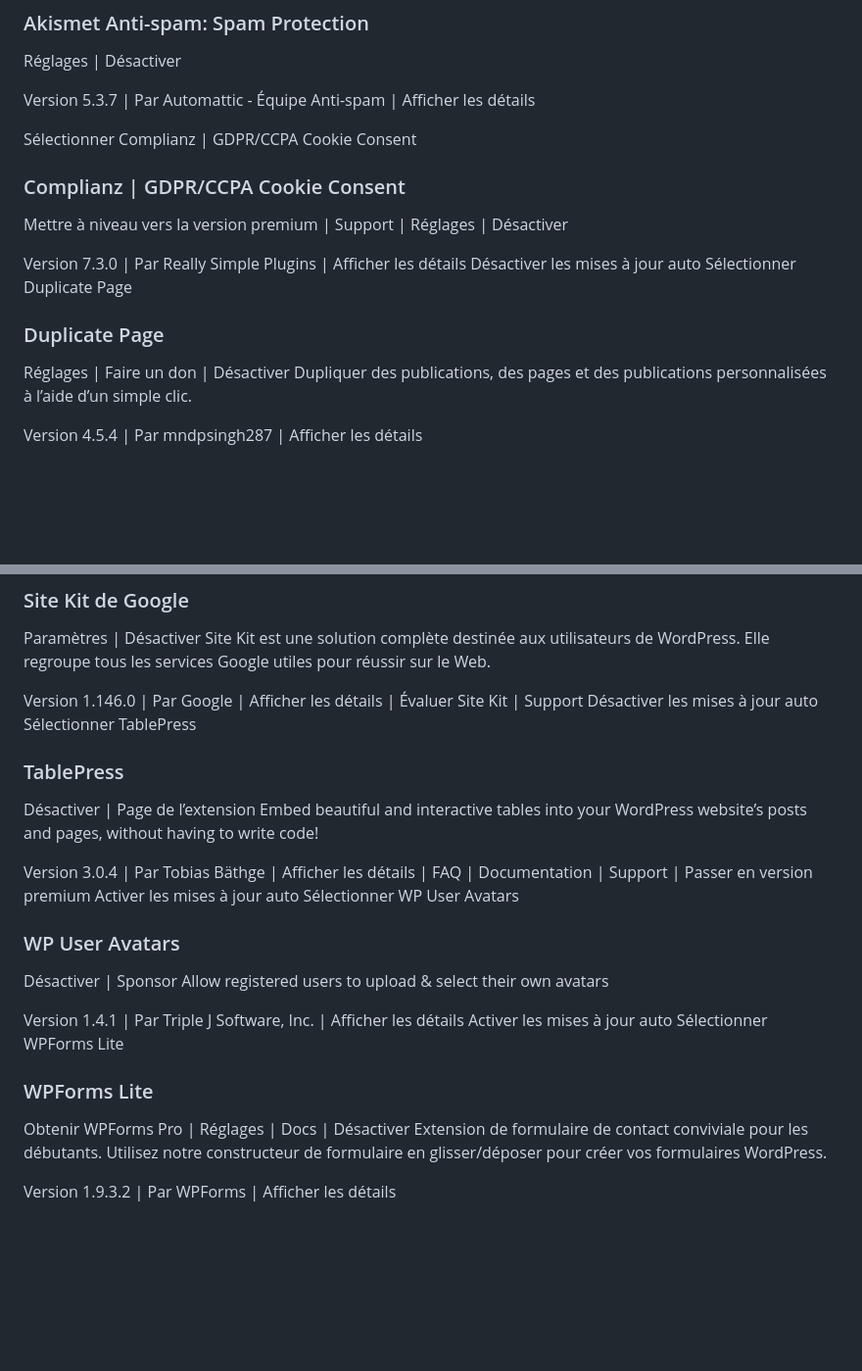
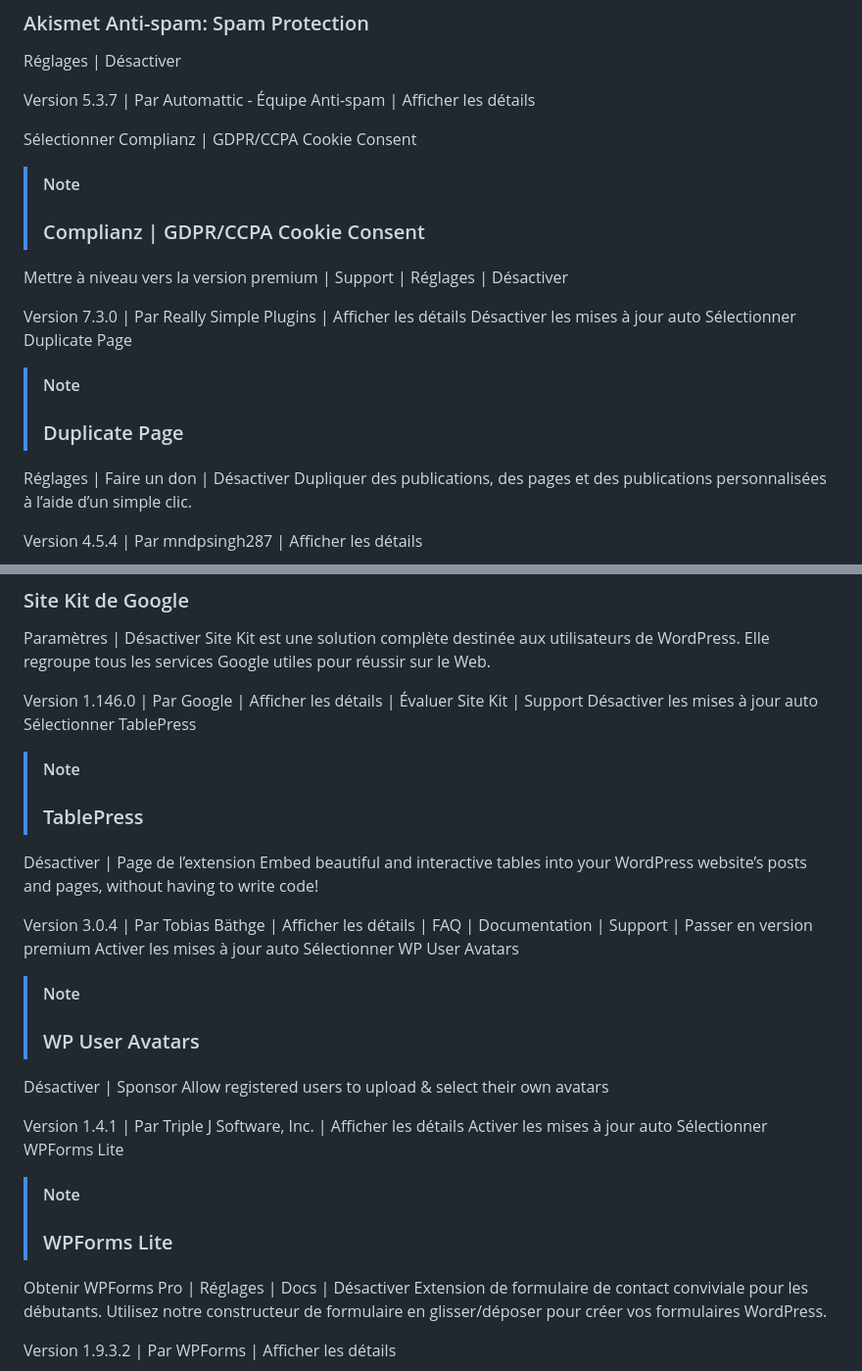
Before and after one commit to awelvor/zone_pastorale, a Markdown page: plugins.md, 2 parts joined by grey strips. Shown at 98% size. Drawn GitHub-style; blank space fills up the shorter version.

```diff
--- a/plugins.md
+++ b/plugins.md
@@ -19,14 +16,18 @@ Réglages | Désactiver
 Version 5.3.7 | Par Automattic - Équipe Anti-spam | Afficher les détails
 
 Sélectionner Complianz | GDPR/CCPA Cookie Consent
-### Complianz | GDPR/CCPA Cookie Consent
+
+> [!NOTE]
+> ### Complianz | GDPR/CCPA Cookie Consent
 Mettre à niveau vers la version premium | Support | Réglages | Désactiver
 
 
 Version 7.3.0 | Par Really Simple Plugins | Afficher les détails
 Désactiver les mises à jour auto
 Sélectionner Duplicate Page
-### Duplicate Page
+
+> [!NOTE]
+> ### Duplicate Page
 Réglages | Faire un don | Désactiver
 Dupliquer des publications, des pages et des publications personnalisées à l’aide d’un simple clic.
 
@@ -101,21 +118,27 @@ Site Kit est une solution complète destinée aux utilisateurs de WordPress. Ell
 Version 1.146.0 | Par Google | Afficher les détails | Évaluer Site Kit | Support
 Désactiver les mises à jour auto
 Sélectionner TablePress
-### TablePress
+
+> [!NOTE]
+> ### TablePress
 Désactiver | Page de l’extension
 Embed beautiful and interactive tables into your WordPress website’s posts and pages, without having to write code!
 
 Version 3.0.4 | Par Tobias Bäthge | Afficher les détails | FAQ | Documentation | Support | Passer en version premium
 Activer les mises à jour auto
 Sélectionner WP User Avatars
-### WP User Avatars
+
+> [!NOTE]
+> ### WP User Avatars
 Désactiver | Sponsor
 Allow registered users to upload & select their own avatars
 
 Version 1.4.1 | Par Triple J Software, Inc. | Afficher les détails
 Activer les mises à jour auto
 Sélectionner WPForms Lite
-### WPForms Lite
+
+> [!NOTE]
+> ### WPForms Lite
 Obtenir WPForms Pro | Réglages | Docs | Désactiver
 Extension de formulaire de contact conviviale pour les débutants. Utilisez notre constructeur de formulaire en glisser/déposer pour créer vos formulaires WordPress.
 
```
Also changed, not shown: other parts of plugins.md (+24 -11 lines).
